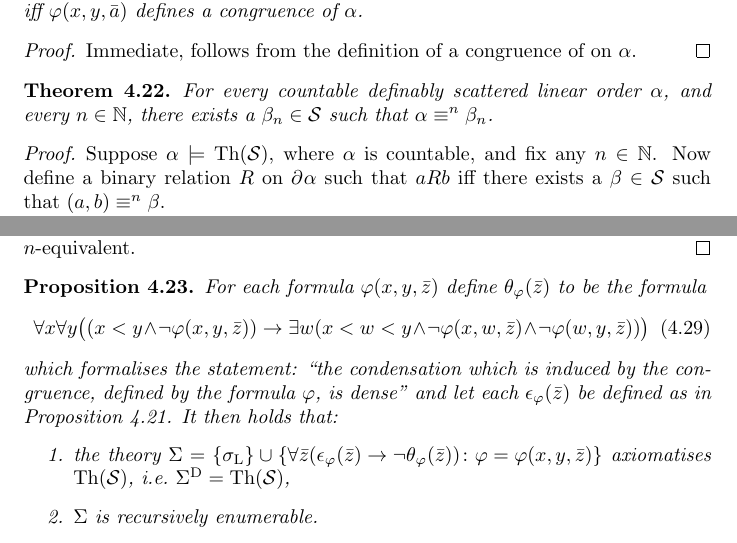
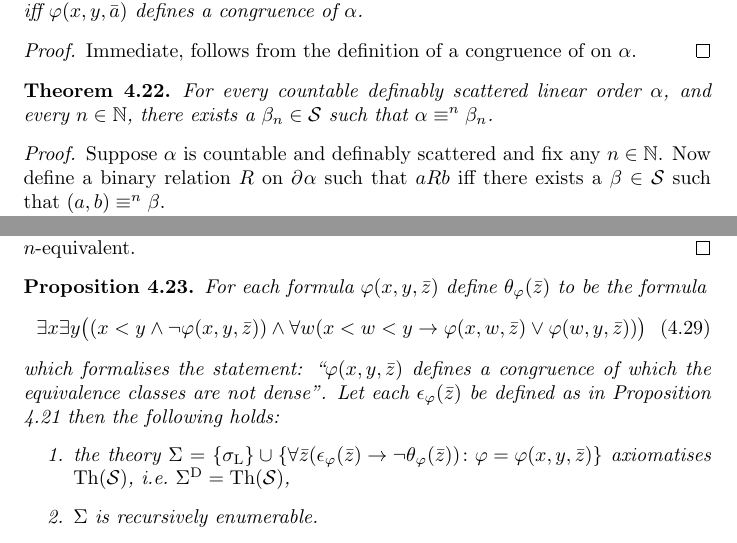
Before and after one commit to jdvlio/msc-thesis, a LaTeX thesis (cos.tex, which reads scattered/scatter.tex): two parts of pages 38 and 39 of 75, joined at a grey line, cut so that both start at the same text. Compiled offline with pdfLaTeX.

Commit message:
Correct erroneous wording

```diff
--- a/scattered/scatter.tex
+++ b/scattered/scatter.tex
@@ -668,9 +668,9 @@ this fact is a routine application of the Diagram Lemma and Compactness Theorem.
 	$\alpha\nequiv{n}\beta_n$.
 \end{thm}
 \begin{proof}
-	Suppose $\alpha\models\Th(\scattered)$, where $\alpha$ is countable, and
-	fix any $n\in\nats$.  Now define a binary relation $R$ on $\domain{\alpha}$
-	such that $aRb$ iff there exists a $\beta\in\scattered$ such that
+	Suppose $\alpha$ is countable and definably scattered and fix any
+	$n\in\nats$.  Now define a binary relation $R$ on $\domain{\alpha}$ such
+	that $aRb$ iff there exists a $\beta\in\scattered$ such that
 	$(a,b)\nequiv{n}\beta$.
 
 	Since $R$ is clearly transitive, it induces a congruence $\sim$ on $\alpha$.
@@ -753,9 +753,13 @@ this fact is a routine application of the Diagram Lemma and Compactness Theorem.
 \begin{prp}\label{prp:rescat}
 	For each formula $\varphi(x,y,\bar{z})$ define $\theta_\varphi(\bar{z})$ to be the formula
 	\begin{equation}
-		\forall x\forall y\big((x<y\wedge\neg\varphi(x,y,\bar{z}))\rightarrow\exists w(x<w<y\wedge\neg\varphi(x,w,\bar{z})\wedge\neg\varphi(w,y,\bar{z}))\big)
+		\exists x\exists y\big((x<y\wedge\neg\varphi(x,y,\bar{z}))\wedge\forall
+		w(x<w<y\rightarrow\varphi(x,w,\bar{z})\vee\varphi(w,y,\bar{z}))\big)
 	\end{equation}
-	which formalises the statement: ``the condensation which is induced by the congruence, defined by the formula $\varphi$, is dense'' and let each $\epsilon_\varphi(\bar{z})$ be defined as in Proposition \ref{prp:dcform}.  It then holds that:
+	which formalises the statement: ``$\varphi(x,y,\bar{z})$ defines a
+	congruence of which the equivalence classes are not dense''.  Let each
+	$\epsilon_\varphi(\bar{z})$ be defined as in Proposition \ref{prp:dcform}
+	then the following holds:
 	\begin{enumerate}
 		\item the theory $\Sigma=\set{\axmlin}\cup\setbuild{\forall\bar{z}(\epsilon_\varphi(\bar{z})\rightarrow\neg\theta_\varphi(\bar{z}))}{\varphi=\varphi(x,y,\bar{z})}$ axiomatises $\Th(\scattered)$, i.e.\ $\dcl{\Sigma}=\Th(\scattered)$,
 
```
